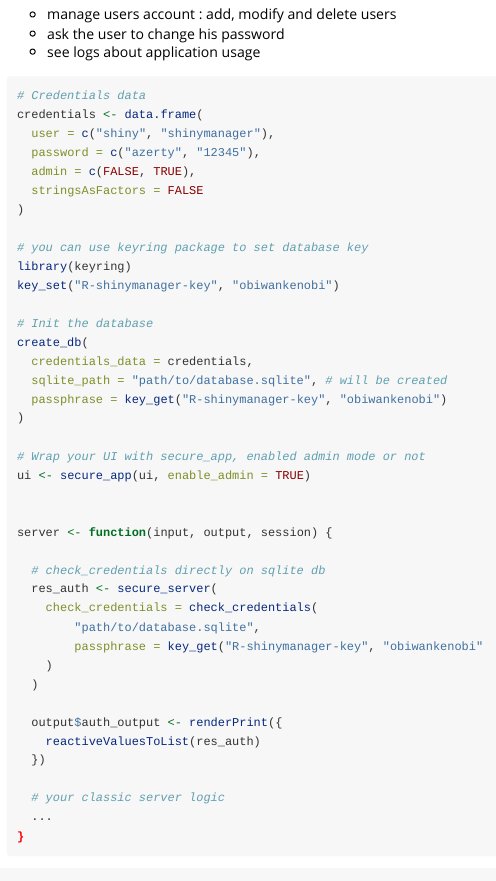
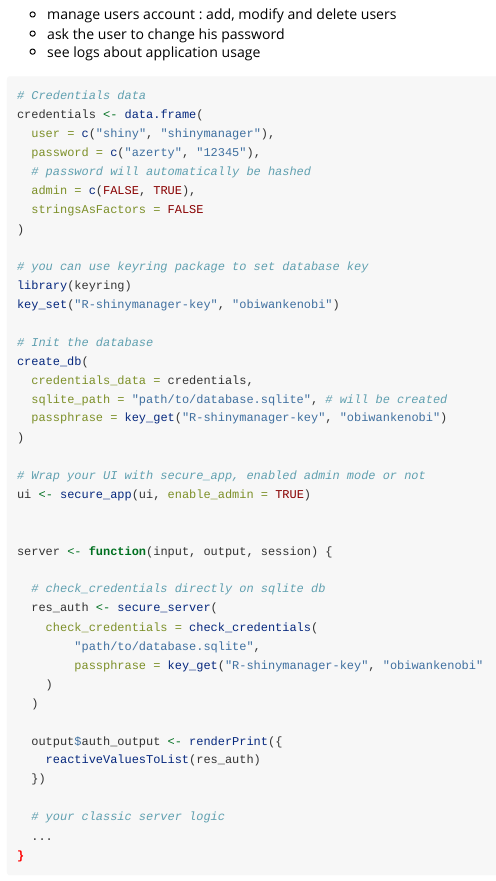
Before and after one commit to datastorm-open/shinymanager, an R Markdown document (vignettes/SQLite_Admin.Rmd): the page in a window 1100 px wide, from 180 px down. Rendered offline with R 4.5, knitr and Pandoc, with nearby package versions.

Commit message:
add hashed info

```diff
--- a/vignettes/SQLite_Admin.Rmd
+++ b/vignettes/SQLite_Admin.Rmd
@@ -29,6 +29,7 @@ Using SQL database protected (``create_db()``), an admin mode is available to ma
 credentials <- data.frame(
   user = c("shiny", "shinymanager"),
   password = c("azerty", "12345"),
+  # password will automatically be hashed
   admin = c(FALSE, TRUE),
   stringsAsFactors = FALSE
 )
```
Also changed, not shown: README.md.
